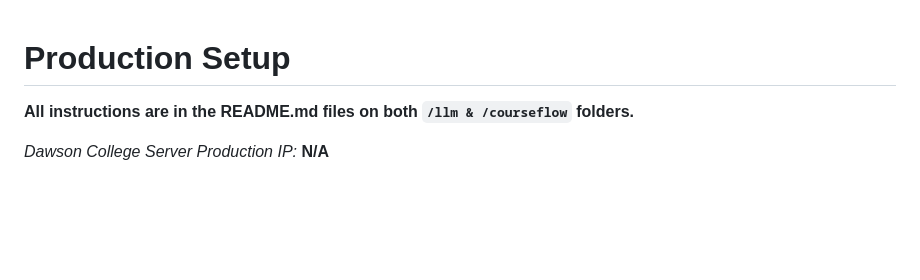
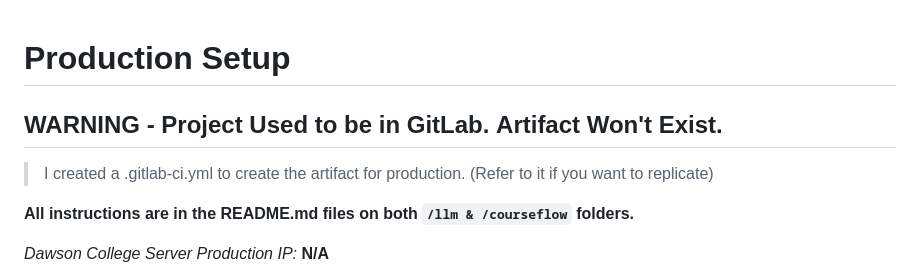
Before and after one commit to plutoatsea/courseflow-llm, a Markdown page: Documentation/SETUP-PRODUCTION.md, the part around the change. GitHub-like rendering; blank space fills up the shorter version.

```diff
--- a/Documentation/SETUP-PRODUCTION.md
+++ b/Documentation/SETUP-PRODUCTION.md
@@ -1,4 +1,7 @@
 # Production Setup
+
+## **WARNING** - Project Used to be in GitLab. **Artifact Won't Exist**.
+> I created a .gitlab-ci.yml to create the artifact for production. (Refer to it if you want to replicate)
 
 **All instructions are in the README.md files on both `/llm & /courseflow` folders.**
 
```
Also changed, not shown: README.md (+19 -3 lines), courseflow/README.md (+5 -3 lines), Documentation/images/Hello.gif (added), 3 other files.
